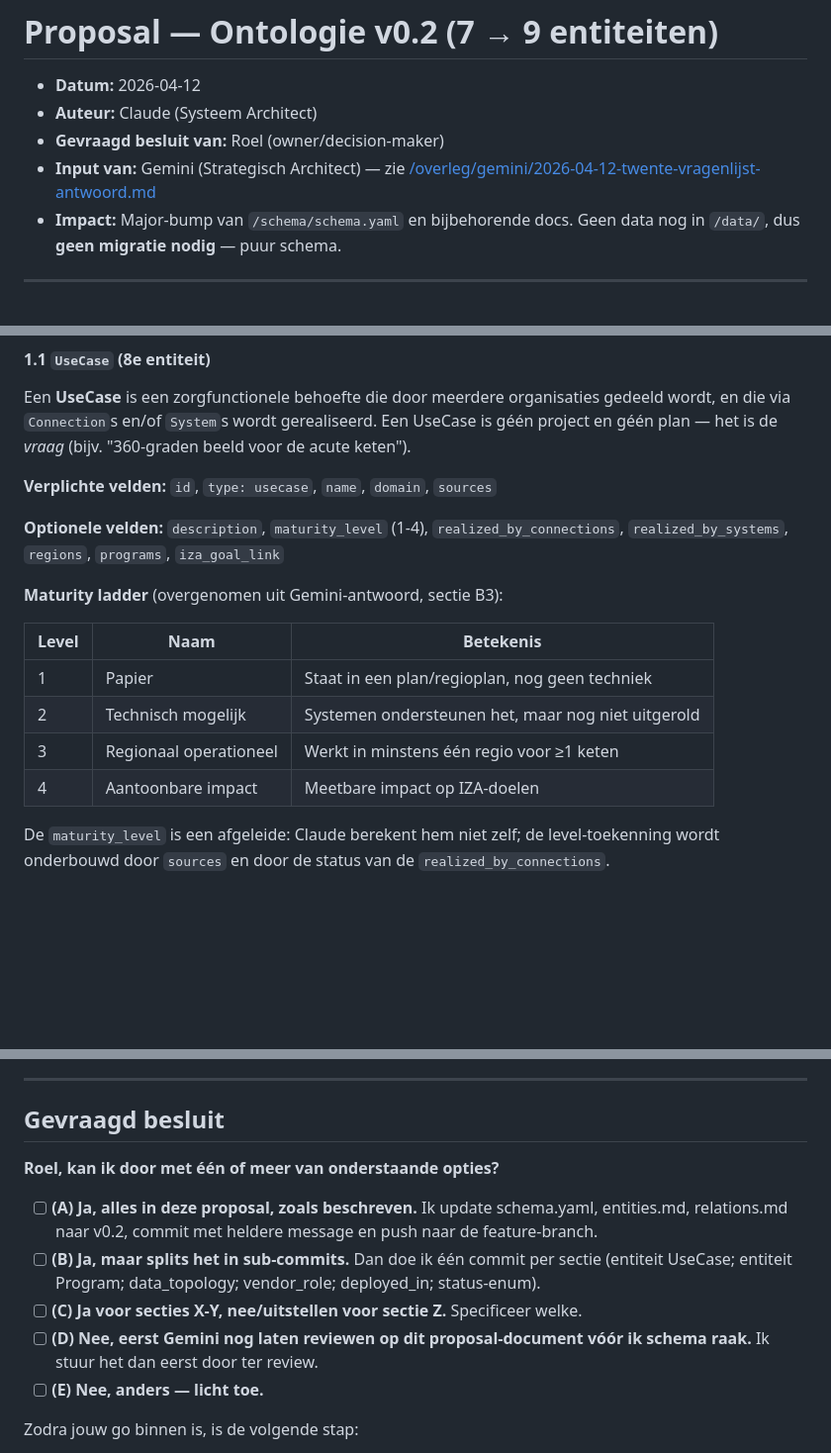
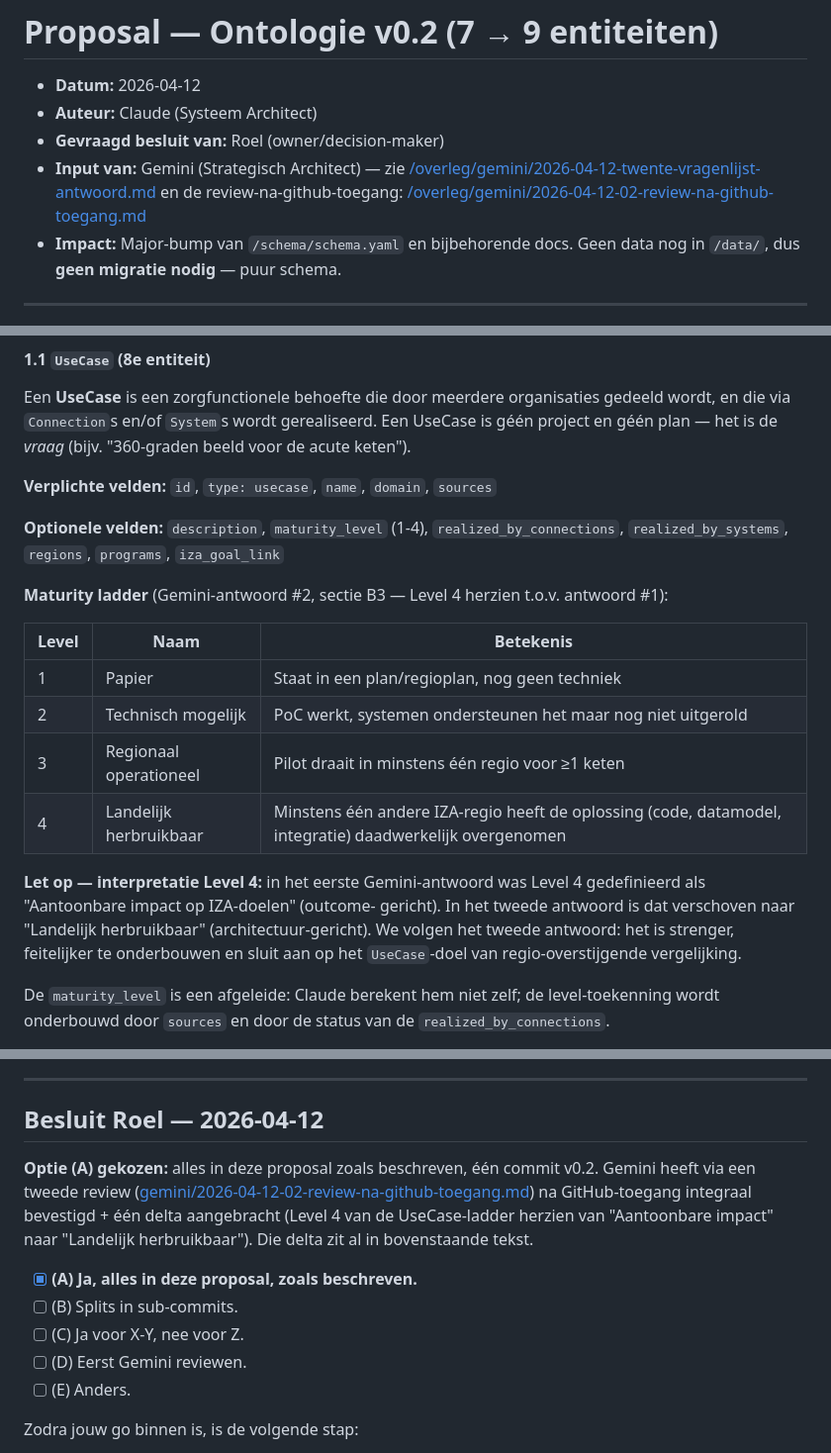
Before and after one commit to nentjes/zorg-architectuur-kaart, a Markdown page: overleg/proposals/2026-04-12-ontology-v0.2.md, 3 parts joined by grey strips. Shown at 99% size. Drawn GitHub-style; blank space fills up the shorter version.

```diff
--- a/overleg/proposals/2026-04-12-ontology-v0.2.md
+++ b/overleg/proposals/2026-04-12-ontology-v0.2.md
@@ -5,6 +5,8 @@
 - **Gevraagd besluit van:** Roel (owner/decision-maker)
 - **Input van:** Gemini (Strategisch Architect) — zie
   [/overleg/gemini/2026-04-12-twente-vragenlijst-antwoord.md](../gemini/2026-04-12-twente-vragenlijst-antwoord.md)
+  en de review-na-github-toegang:
+  [/overleg/gemini/2026-04-12-02-review-na-github-toegang.md](../gemini/2026-04-12-02-review-na-github-toegang.md)
 - **Impact:** Major-bump van `/schema/schema.yaml` en bijbehorende docs.
   Geen data nog in `/data/`, dus **geen migratie nodig** — puur schema.
 
@@ -61,14 +63,22 @@ gerealiseerd. Een UseCase is géén project en géén plan — het is de
 `realized_by_connections`, `realized_by_systems`, `regions`, `programs`,
 `iza_goal_link`
 
-**Maturity ladder** (overgenomen uit Gemini-antwoord, sectie B3):
+**Maturity ladder** (Gemini-antwoord #2, sectie B3 — Level 4 herzien
+t.o.v. antwoord #1):
 
 | Level | Naam | Betekenis |
 |---|---|---|
 | 1 | Papier | Staat in een plan/regioplan, nog geen techniek |
-| 2 | Technisch mogelijk | Systemen ondersteunen het, maar nog niet uitgerold |
-| 3 | Regionaal operationeel | Werkt in minstens één regio voor ≥1 keten |
-| 4 | Aantoonbare impact | Meetbare impact op IZA-doelen |
+| 2 | Technisch mogelijk | PoC werkt, systemen ondersteunen het maar nog niet uitgerold |
+| 3 | Regionaal operationeel | Pilot draait in minstens één regio voor ≥1 keten |
+| 4 | Landelijk herbruikbaar | Minstens één andere IZA-regio heeft de oplossing (code, datamodel, integratie) daadwerkelijk overgenomen |
+
+**Let op — interpretatie Level 4:** in het eerste Gemini-antwoord was
+Level 4 gedefinieerd als "Aantoonbare impact op IZA-doelen" (outcome-
+gericht). In het tweede antwoord is dat verschoven naar "Landelijk
+herbruikbaar" (architectuur-gericht). We volgen het tweede antwoord: het
+is strenger, feitelijker te onderbouwen en sluit aan op het
+`UseCase`-doel van regio-overstijgende vergelijking.
 
 De `maturity_level` is een afgeleide: Claude berekent hem niet zelf; de
 level-toekenning wordt onderbouwd door `sources` en door de status van de
@@ -299,21 +309,20 @@ vergelijken welke regio's welke use case adresseren.
 
 ---
 
-## Gevraagd besluit
+## Besluit Roel — 2026-04-12
 
-**Roel, kan ik door met één of meer van onderstaande opties?**
+**Optie (A) gekozen:** alles in deze proposal zoals beschreven, één
+commit v0.2. Gemini heeft via een tweede review
+([gemini/2026-04-12-02-review-na-github-toegang.md](../gemini/2026-04-12-02-review-na-github-toegang.md))
+na GitHub-toegang integraal bevestigd + één delta aangebracht
+(Level 4 van de UseCase-ladder herzien van "Aantoonbare impact" naar
+"Landelijk herbruikbaar"). Die delta zit al in bovenstaande tekst.
 
-- [ ] **(A) Ja, alles in deze proposal, zoals beschreven.** Ik update
-  schema.yaml, entities.md, relations.md naar v0.2, commit met
-  heldere message en push naar de feature-branch.
-- [ ] **(B) Ja, maar splits het in sub-commits.** Dan doe ik één commit
-  per sectie (entiteit UseCase; entiteit Program; data_topology;
-  vendor_role; deployed_in; status-enum).
-- [ ] **(C) Ja voor secties X-Y, nee/uitstellen voor sectie Z.**
-  Specificeer welke.
-- [ ] **(D) Nee, eerst Gemini nog laten reviewen op dit proposal-document
-  vóór ik schema raak.** Ik stuur het dan eerst door ter review.
-- [ ] **(E) Nee, anders — licht toe.**
+- [x] **(A) Ja, alles in deze proposal, zoals beschreven.**
+- [ ] (B) Splits in sub-commits.
+- [ ] (C) Ja voor X-Y, nee voor Z.
+- [ ] (D) Eerst Gemini reviewen.
+- [ ] (E) Anders.
 
 Zodra jouw go binnen is, is de volgende stap:
 
```
Also changed, not shown: overleg/gemini/2026-04-12-02-review-na-github-toegang.md (added, +170 -0 lines).
